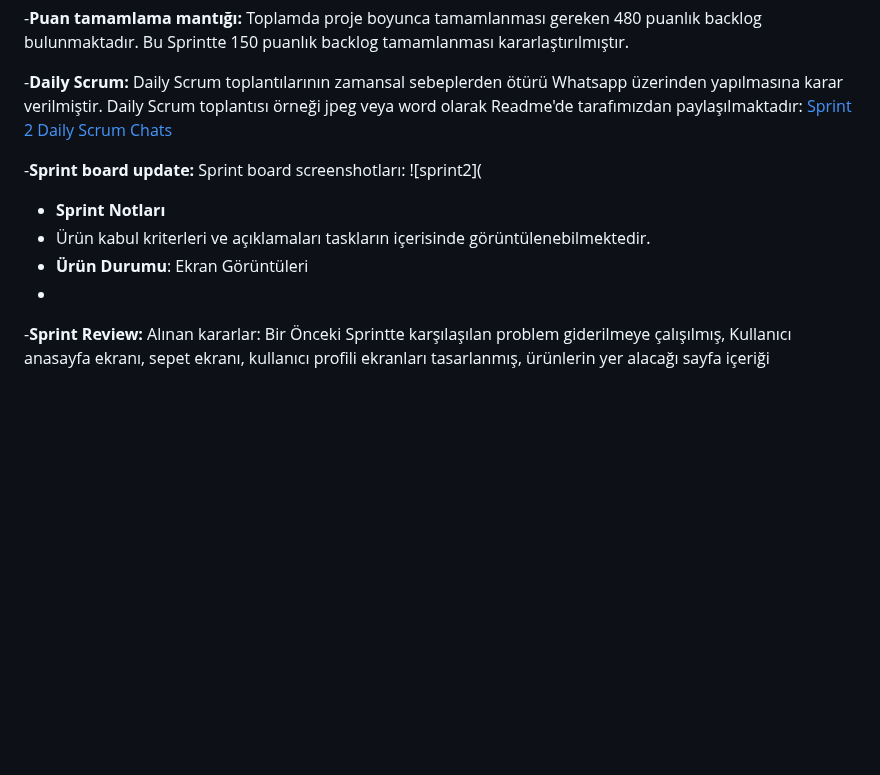
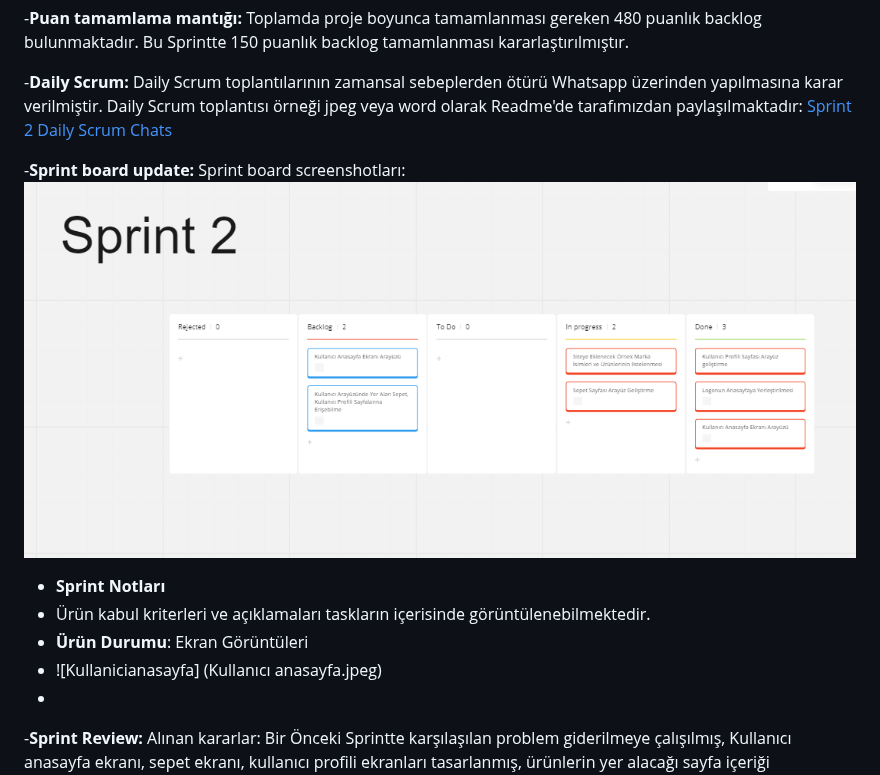
Before and after one commit to takimf95/OUA-Bootcamp-Projesi, a Markdown page: README.md, the part around the change. GitHub-like rendering; blank space fills up the shorter version.

```diff
--- a/README.md
+++ b/README.md
@@ -69,11 +69,12 @@ Bu proje, çevre dostu ürünlere erişimi kolaylaştırmak ve sürdürülebilir
 -**Daily Scrum:** Daily Scrum toplantılarının zamansal sebeplerden ötürü Whatsapp üzerinden yapılmasına karar verilmiştir. Daily Scrum toplantısı örneği jpeg veya word olarak Readme'de tarafımızdan paylaşılmaktadır: [Sprint 2 Daily Scrum Chats](https://drive.google.com/file/d/148d1ErFW39tqM1NzZGgN3IyX7qm8YXHd/view?usp=sharing)
 
 -**Sprint board update:** Sprint board screenshotları:
-![sprint2](
+![sprint 2](sprint2.PNG)
 
 - **Sprint Notları**
 - Ürün kabul kriterleri ve açıklamaları taskların içerisinde görüntülenebilmektedir.
 - **Ürün Durumu**: Ekran Görüntüleri
+- ![Kullanicianasayfa] (Kullanıcı anasayfa.jpeg)
 -
 -**Sprint Review:** Alınan kararlar: Bir Önceki Sprintte karşılaşılan problem giderilmeye çalışılmış, Kullanıcı anasayfa ekranı, sepet ekranı, kullanıcı profili ekranları tasarlanmış, ürünlerin yer alacağı sayfa içeriği hazırlanmış yer alacak marka ve ürünlerin listesi yapılmıştır ve eksiklikler değerlendirilmiştir. Sprint Review katılımcıları: Neslihan Uzun, Şeyma Kumit, Kaan Binen, Esra Çiftçi, Ömer Kozuva
 
```
